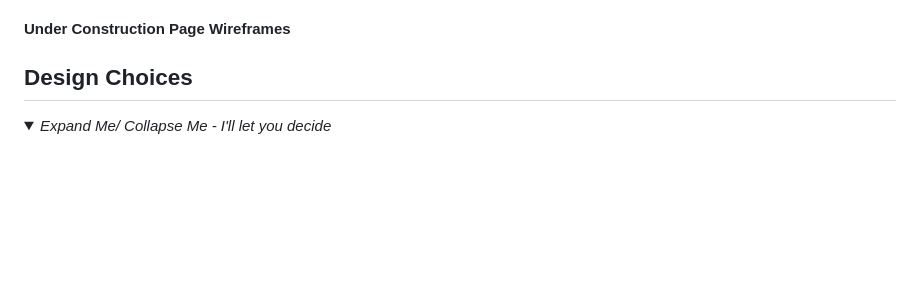
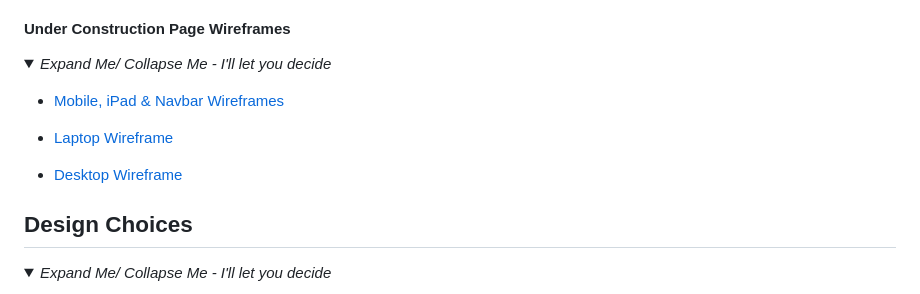
Before and after one commit to JLatham85/gloomhaven-universe, a Markdown page: README.md, the part around the change printed below. Drawn GitHub-style; folded sections open; blank space fills up the shorter version.

```diff
--- a/README.md
+++ b/README.md
@@ -131,4 +220,15 @@ Visitors will have an option to join live sessions, provide feedback for site de
 #### **Under Construction Page Wireframes** <!--Create link to wireframe or copy and paste wireframe-->
+
+<details>
+<summary><i>Expand Me/ Collapse Me - I'll let you decide</i></summary>
+
+- [Mobile, iPad & Navbar Wireframes](<./assets/images/Wireframes/Under Construciotn Mobile iPad.png>)
+
+- [Laptop Wireframe](<./assets/images/Wireframes/Under Construciotn Laptop.png>)
+
+- [Desktop Wireframe](<./assets/images/Wireframes/Under Construciotn Desktop.png>)
+
+</details>
 
 </details>
 
```
Also changed, not shown: other parts of README.md (+91 -2 lines), assets/images/Wireframes/Conatcts Laptop.png (renamed from assets/images/Wireframes/Conatcts  Laptop.png).
